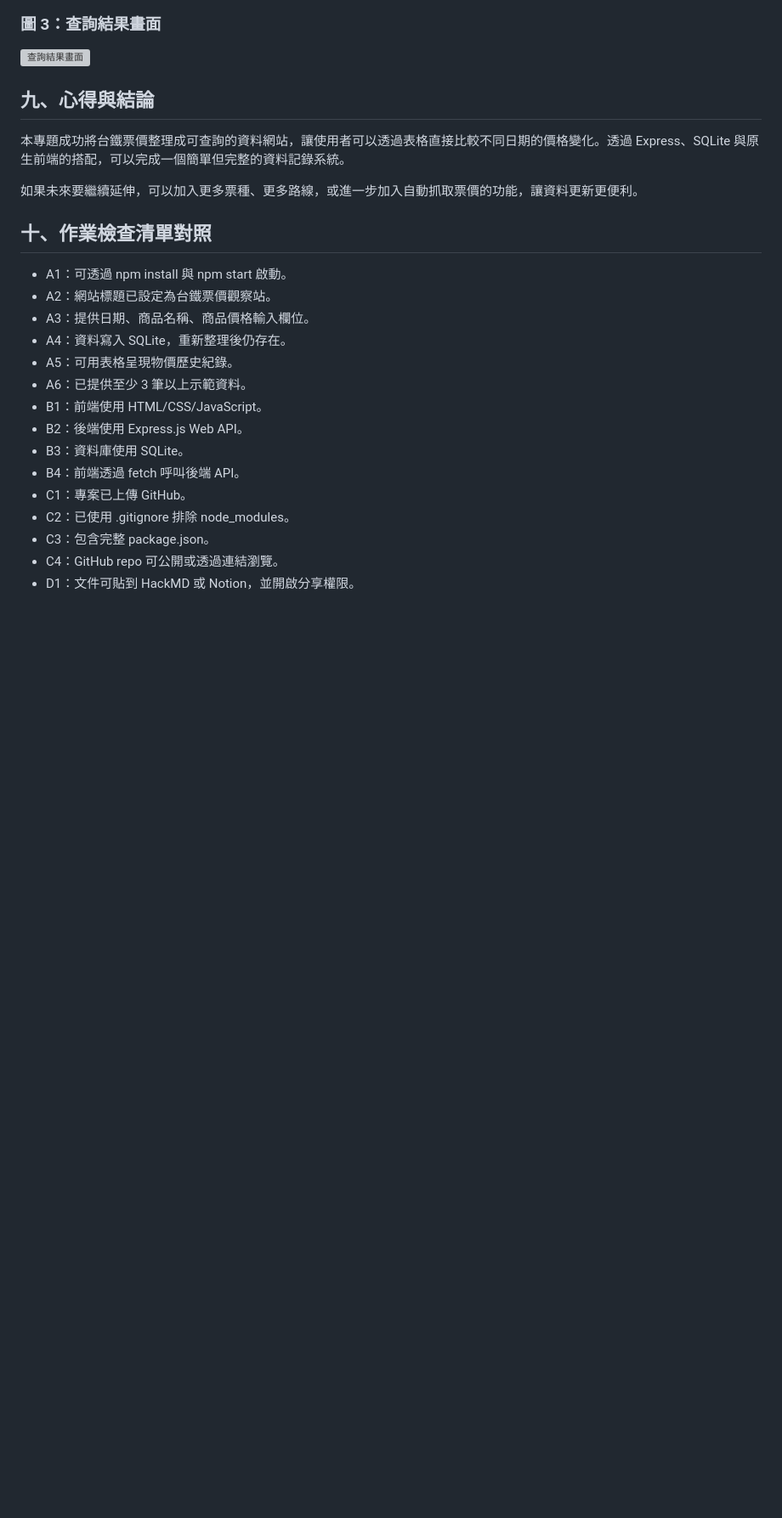
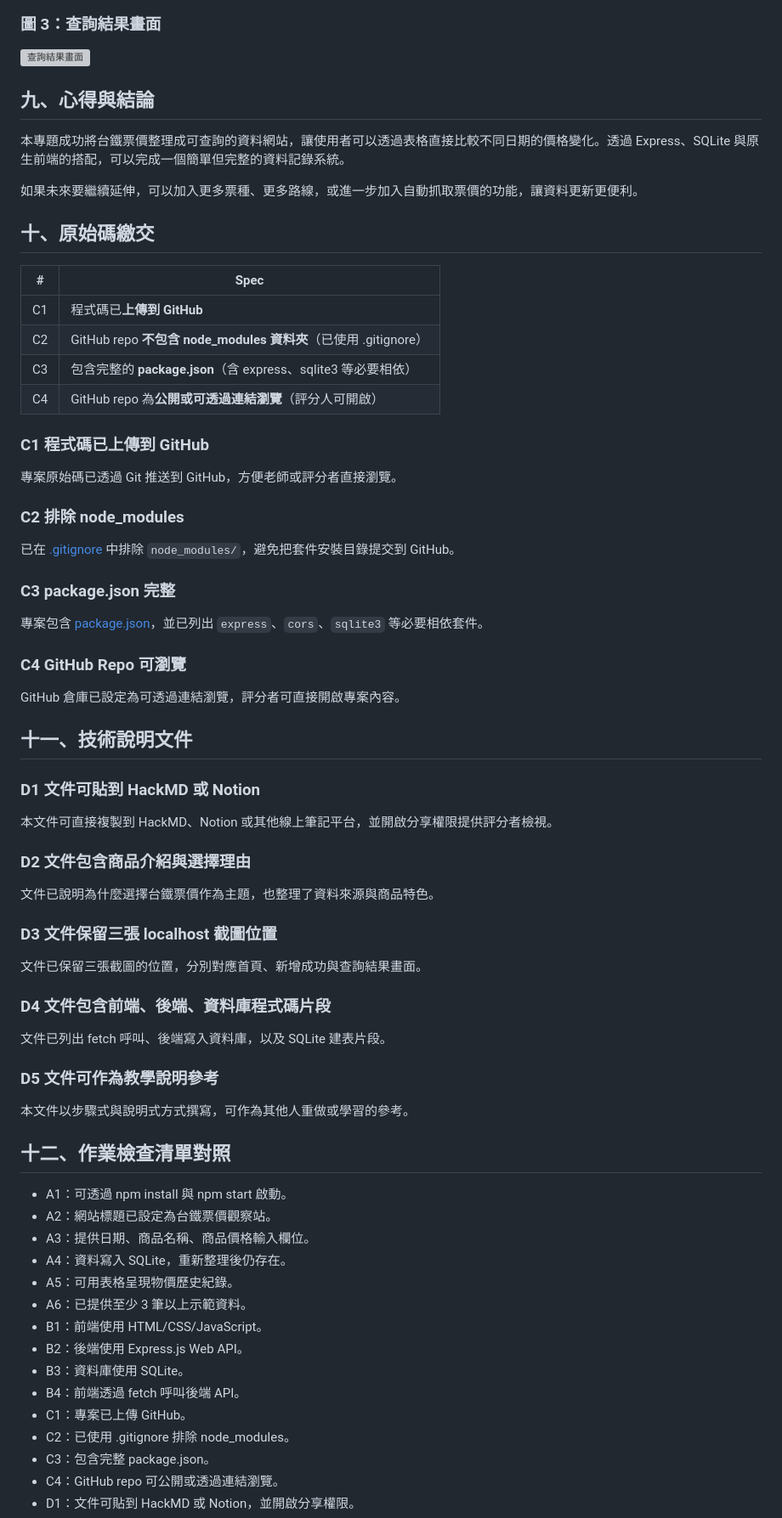
Before and after one commit to Joe957957/Web4, a Markdown page: docs/hackmd-template.md, the part around one of its changes. Shown at 85% size. GitHub-like rendering; blank space fills up the shorter version; grey boxes are pictures that could not be loaded.

Commit message:
Update report with submission checklist

```diff
--- a/docs/hackmd-template.md
+++ b/docs/hackmd-template.md
@@ -121,7 +121,45 @@ await run(`
 
 如果未來要繼續延伸，可以加入更多票種、更多路線，或進一步加入自動抓取票價的功能，讓資料更新更便利。
 
-## 十、作業檢查清單對照
+## 十、原始碼繳交
+
+| # | Spec |
+| --- | --- |
+| C1 | 程式碼已**上傳到 GitHub** |
+| C2 | GitHub repo **不包含 node_modules 資料夾**（已使用 .gitignore） |
+| C3 | 包含完整的 **package.json**（含 express、sqlite3 等必要相依） |
+| C4 | GitHub repo 為**公開或可透過連結瀏覽**（評分人可開啟） |
+
+### C1 程式碼已上傳到 GitHub
+專案原始碼已透過 Git 推送到 GitHub，方便老師或評分者直接瀏覽。
+
+### C2 排除 node_modules
+已在 [.gitignore](../.gitignore) 中排除 `node_modules/`，避免把套件安裝目錄提交到 GitHub。
+
+### C3 package.json 完整
+專案包含 [package.json](../package.json)，並已列出 `express`、`cors`、`sqlite3` 等必要相依套件。
+
+### C4 GitHub Repo 可瀏覽
+GitHub 倉庫已設定為可透過連結瀏覽，評分者可直接開啟專案內容。
+
+## 十一、技術說明文件
+
+### D1 文件可貼到 HackMD 或 Notion
+本文件可直接複製到 HackMD、Notion 或其他線上筆記平台，並開啟分享權限提供評分者檢視。
+
+### D2 文件包含商品介紹與選擇理由
+文件已說明為什麼選擇台鐵票價作為主題，也整理了資料來源與商品特色。
+
+### D3 文件保留三張 localhost 截圖位置
+文件已保留三張截圖的位置，分別對應首頁、新增成功與查詢結果畫面。
+
+### D4 文件包含前端、後端、資料庫程式碼片段
+文件已列出 fetch 呼叫、後端寫入資料庫，以及 SQLite 建表片段。
+
+### D5 文件可作為教學說明參考
+本文件以步驟式與說明式方式撰寫，可作為其他人重做或學習的參考。
+
+## 十二、作業檢查清單對照
 - A1：可透過 npm install 與 npm start 啟動。
 - A2：網站標題已設定為台鐵票價觀察站。
 - A3：提供日期、商品名稱、商品價格輸入欄位。
```
Also changed, not shown: other parts of docs/hackmd-template.md (+1 -1 lines).
